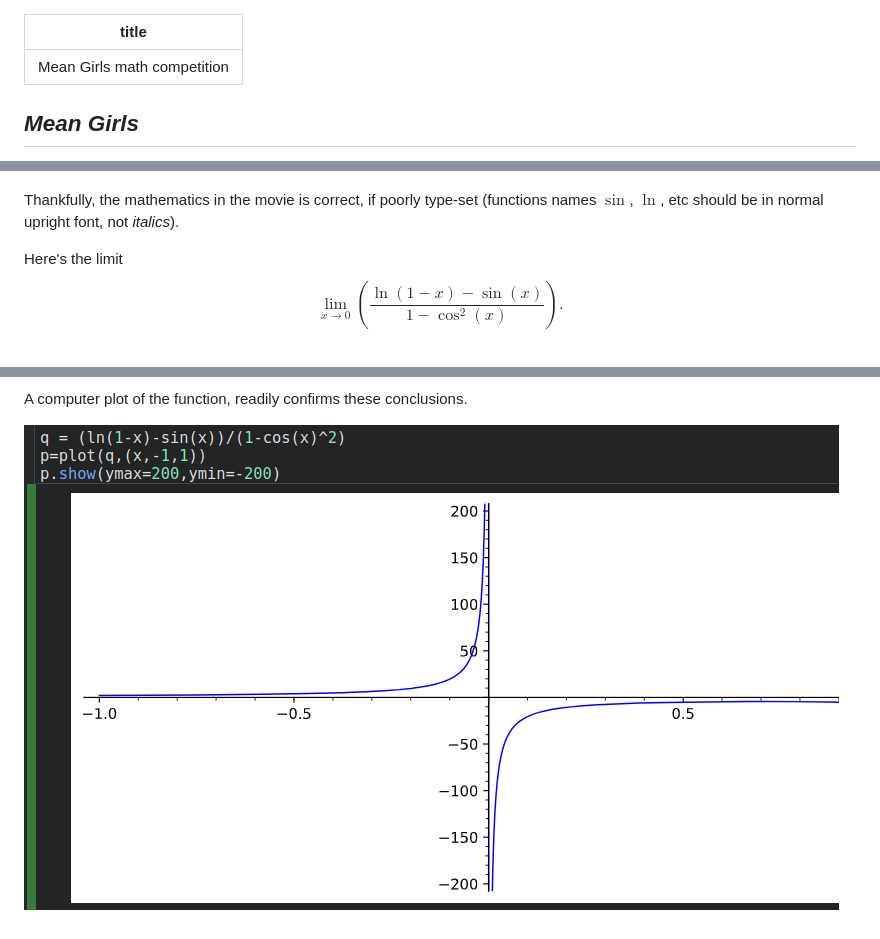
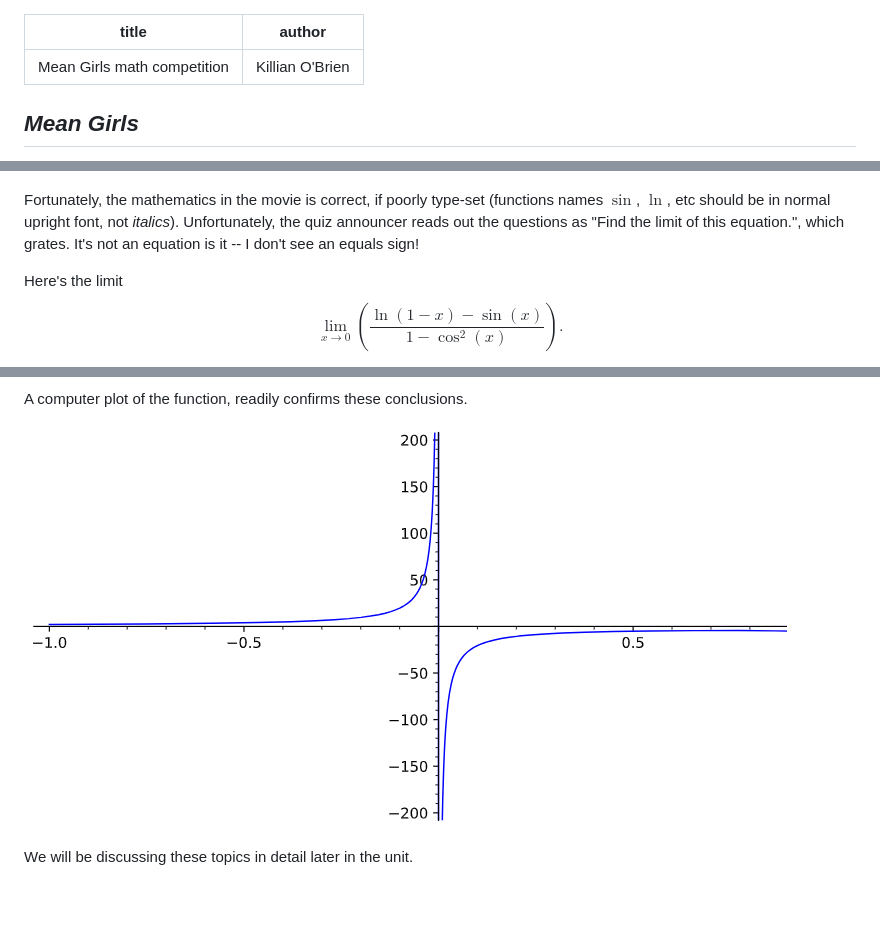
Before and after one commit to killianobrien/calc2324, a Markdown page: meangirls.md, 3 parts joined by grey strips. Drawn GitHub-style; pictures changed too: plot.png; blank space fills up the shorter version.

```diff
--- a/meangirls.md
+++ b/meangirls.md
@@ -1,5 +1,6 @@
 ---
 title: Mean Girls math competition
+author: Killian O'Brien
 ---
 
 ## *Mean Girls*
@@ -10,7 +11,7 @@ I haven't seen the film, but looked up the math competition scene.
 
 ![What is the limit?](meangirls.png)
 
-Thankfully, the mathematics in the movie is correct, if poorly type-set (functions names $\sin$, $\ln$, etc should be in normal upright font, not *italics*).
+Fortunately, the mathematics in the movie is correct, if poorly type-set (functions names $\sin$, $\ln$, etc should be in normal upright font, not *italics*). Unfortunately, the quiz announcer reads out the questions as "Find the limit of this equation.", which grates. It's not an equation is it -- I don't see an equals sign!
 
 Here's the limit
 $$\lim_{x \to 0}\left ( \frac{\ln(1-x) - \sin(x)}{1- \cos^2(x)}\right ).$$
@@ -41,3 +42,5 @@ Lindsey Lohan's character, Cady, comes to this conclusion after thinking hard an
 A computer plot of the function, readily confirms these conclusions.
 
 ![Plot of $(\ln(1-x)-\sin(x))/(1-\cos^2(x))$](plot.png)
+
+We will be discussing these topics in detail later in the unit.
```
Also changed, not shown: other parts of meangirls.md (+1 -1 lines), 2 other files.
